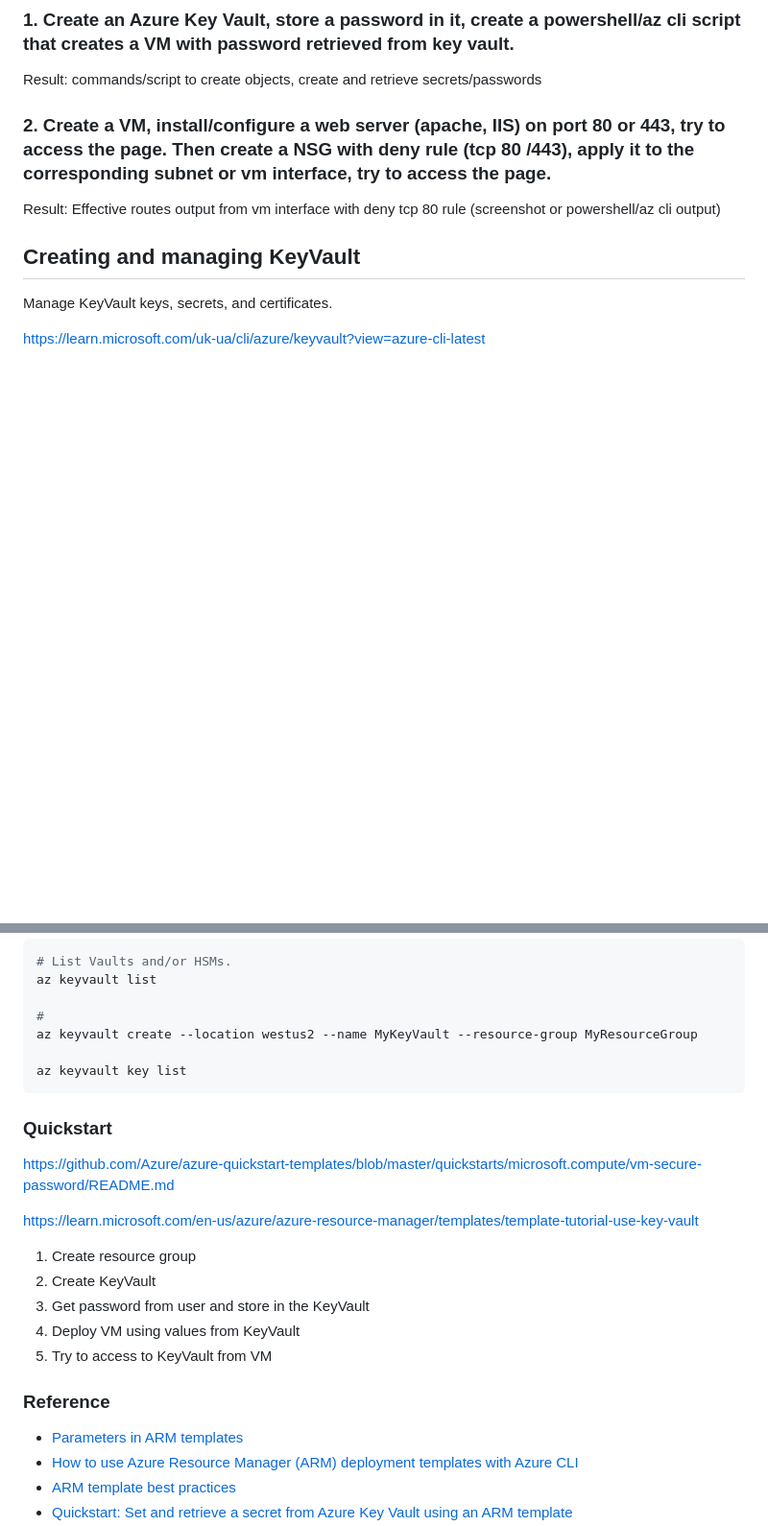
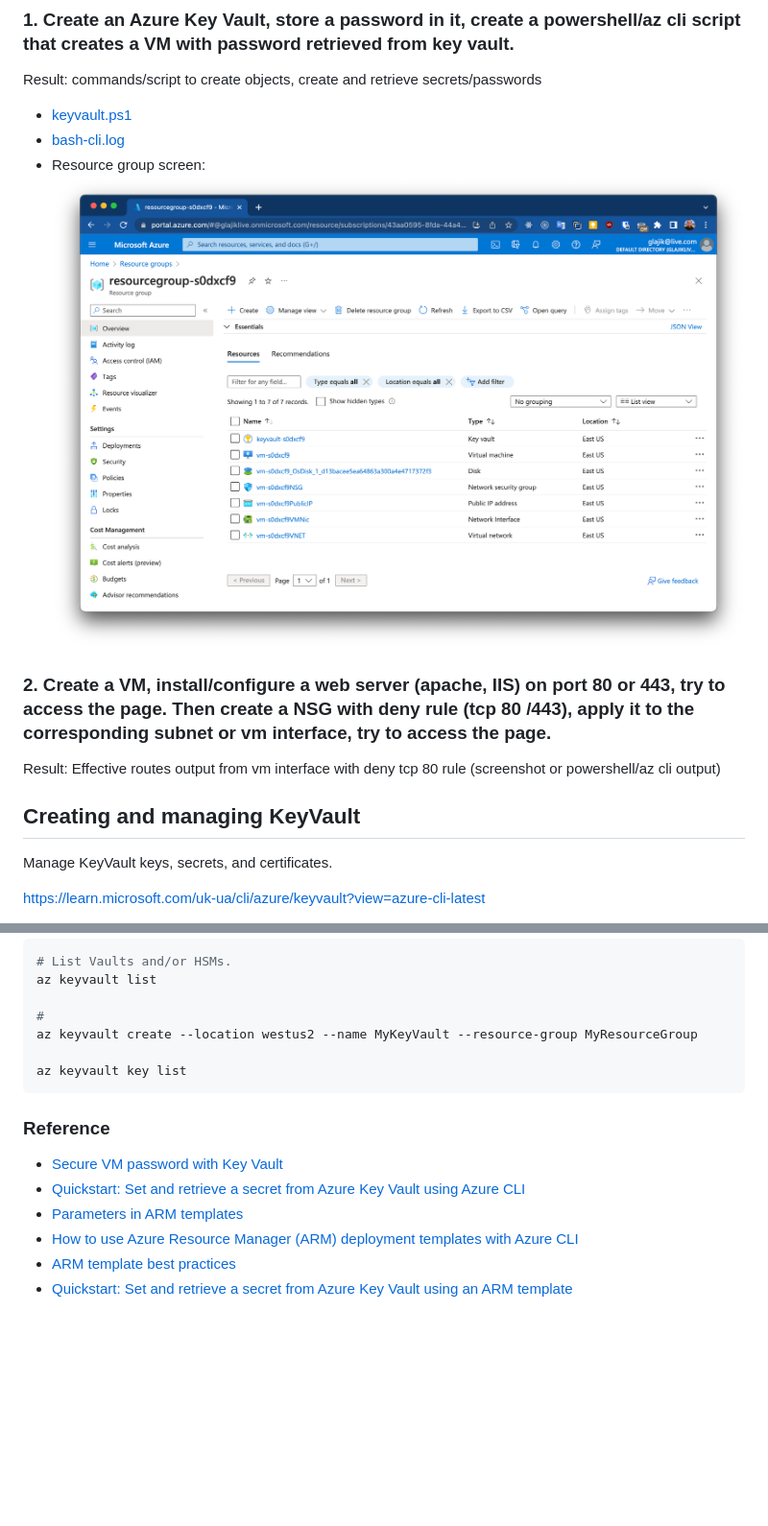
Before and after one commit to catching4190/azure-fundamentals-23, a Markdown page: 07/index.md, 2 parts joined by grey strips. Shown: that part at 96% size. Rendered like a GitHub page; pictures changed too: 07/keyvault-resourcegroup.png (added); blank space fills up the shorter version.

Commit message:
Add task 1

````diff
--- a/07/index.md
+++ b/07/index.md
@@ -5,6 +5,11 @@
 ### 1. Create an Azure Key Vault, store a password in it, create a powershell/az cli script that creates a VM with password retrieved from key vault.
 
 Result: commands/script to create objects, create and retrieve secrets/passwords
+
+- [keyvault.ps1](./keyvault.ps1)
+- [bash-cli.log](./keyvault-bash-cli.log)
+- Resource group screen:
+![Resource group screen](./keyvault-resourcegroup.png)
 
 ### 2. Create a VM, install/configure a web server (apache, IIS) on port 80 or 443, try to access the page. Then create a NSG with deny rule (tcp 80 /443), apply it to the corresponding subnet or vm interface, try to access the page.
 
@@ -26,20 +31,10 @@ az keyvault create --location westus2 --name MyKeyVault --resource-group MyResou
 az keyvault key list
 ```
 
-### Quickstart
-
-https://github.com/Azure/azure-quickstart-templates/blob/master/quickstarts/microsoft.compute/vm-secure-password/README.md
-
-https://learn.microsoft.com/en-us/azure/azure-resource-manager/templates/template-tutorial-use-key-vault
-
-1. Create resource group
-2. Create KeyVault
-3. Get password from user and store in the KeyVault
-4. Deploy VM using values from KeyVault
-5. Try to access to KeyVault from VM
-
 ### Reference
 
+- [Secure VM password with Key Vault](https://learn.microsoft.com/en-us/samples/azure/azure-quickstart-templates/vm-secure-password/)
+- [Quickstart: Set and retrieve a secret from Azure Key Vault using Azure CLI](https://learn.microsoft.com/en-us/azure/key-vault/secrets/quick-create-cli#add-a-secret-to-key-vault)
 - [Parameters in ARM templates](https://learn.microsoft.com/en-us/azure/azure-resource-manager/templates/parameters)
 - [How to use Azure Resource Manager (ARM) deployment templates with Azure CLI](https://learn.microsoft.com/en-us/azure/azure-resource-manager/templates/deploy-cli)
 - [ARM template best practices](https://learn.microsoft.com/en-us/azure/azure-resource-manager/templates/best-practices#parameters)
````
Also changed, not shown: 2 other files.
